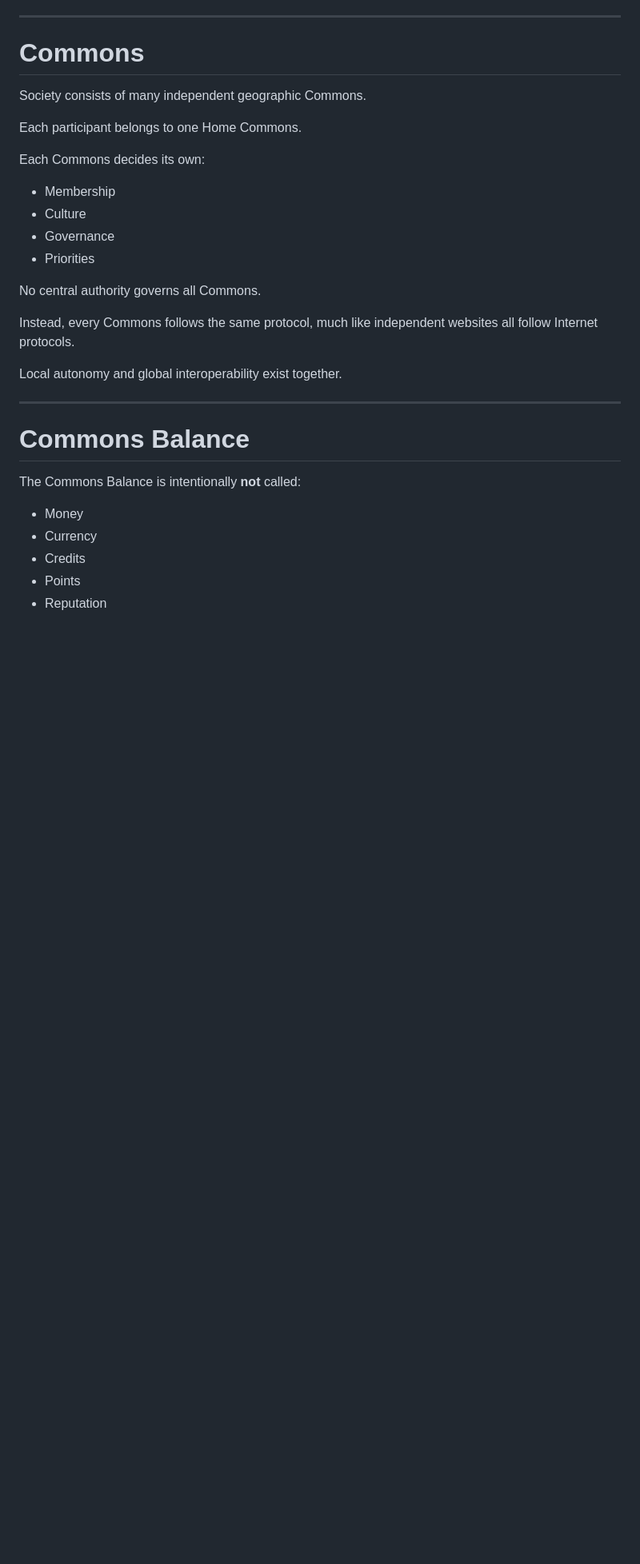
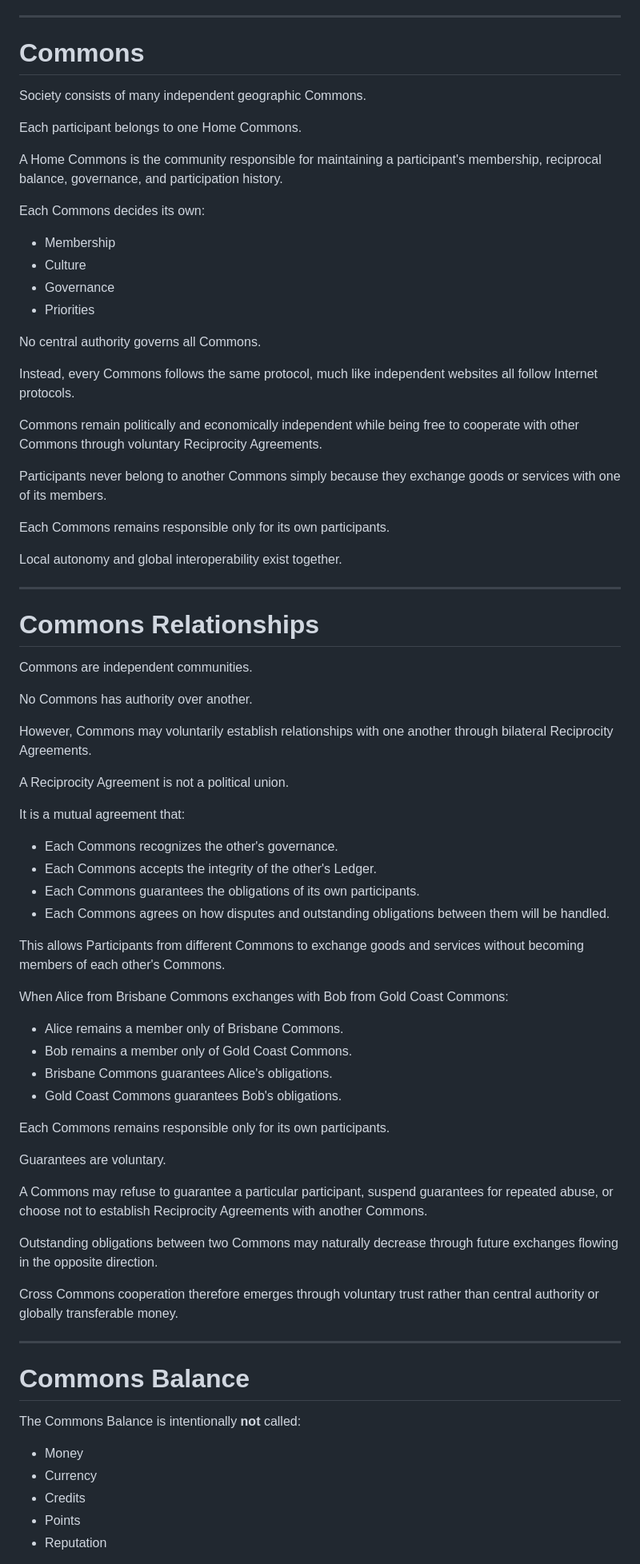
Before and after one commit to masoudmodabber/commons-protocol, a Markdown page: docs/philosophy.md, the part around one of its changes. Shown at 80% size. GitHub-like rendering; blank space fills up the shorter version.

```diff
--- a/docs/philosophy.md
+++ b/docs/philosophy.md
@@ -99,6 +103,8 @@ Society consists of many independent geographic Commons.
 
 Each participant belongs to one Home Commons.
 
+A Home Commons is the community responsible for maintaining a participant's membership, reciprocal balance, governance, and participation history.
+
 Each Commons decides its own:
 
 * Membership
@@ -110,7 +116,51 @@ No central authority governs all Commons.
 
 Instead, every Commons follows the same protocol, much like independent websites all follow Internet protocols.
 
+Commons remain politically and economically independent while being free to cooperate with other Commons through voluntary Reciprocity Agreements.
+
+Participants never belong to another Commons simply because they exchange goods or services with one of its members.
+
+Each Commons remains responsible only for its own participants.
+
 Local autonomy and global interoperability exist together.
+
+---
+
+# Commons Relationships
+
+Commons are independent communities.
+
+No Commons has authority over another.
+
+However, Commons may voluntarily establish relationships with one another through bilateral Reciprocity Agreements.
+
+A Reciprocity Agreement is not a political union.
+
+It is a mutual agreement that:
+
+* Each Commons recognizes the other's governance.
+* Each Commons accepts the integrity of the other's Ledger.
+* Each Commons guarantees the obligations of its own participants.
+* Each Commons agrees on how disputes and outstanding obligations between them will be handled.
+
+This allows Participants from different Commons to exchange goods and services without becoming members of each other's Commons.
+
+When Alice from Brisbane Commons exchanges with Bob from Gold Coast Commons:
+
+* Alice remains a member only of Brisbane Commons.
+* Bob remains a member only of Gold Coast Commons.
+* Brisbane Commons guarantees Alice's obligations.
+* Gold Coast Commons guarantees Bob's obligations.
+
+Each Commons remains responsible only for its own participants.
+
+Guarantees are voluntary.
+
+A Commons may refuse to guarantee a particular participant, suspend guarantees for repeated abuse, or choose not to establish Reciprocity Agreements with another Commons.
+
+Outstanding obligations between two Commons may naturally decrease through future exchanges flowing in the opposite direction.
+
+Cross Commons cooperation therefore emerges through voluntary trust rather than central authority or globally transferable money.
 
 ---
 
```
Also changed, not shown: other parts of docs/philosophy.md (+25 -4 lines).
